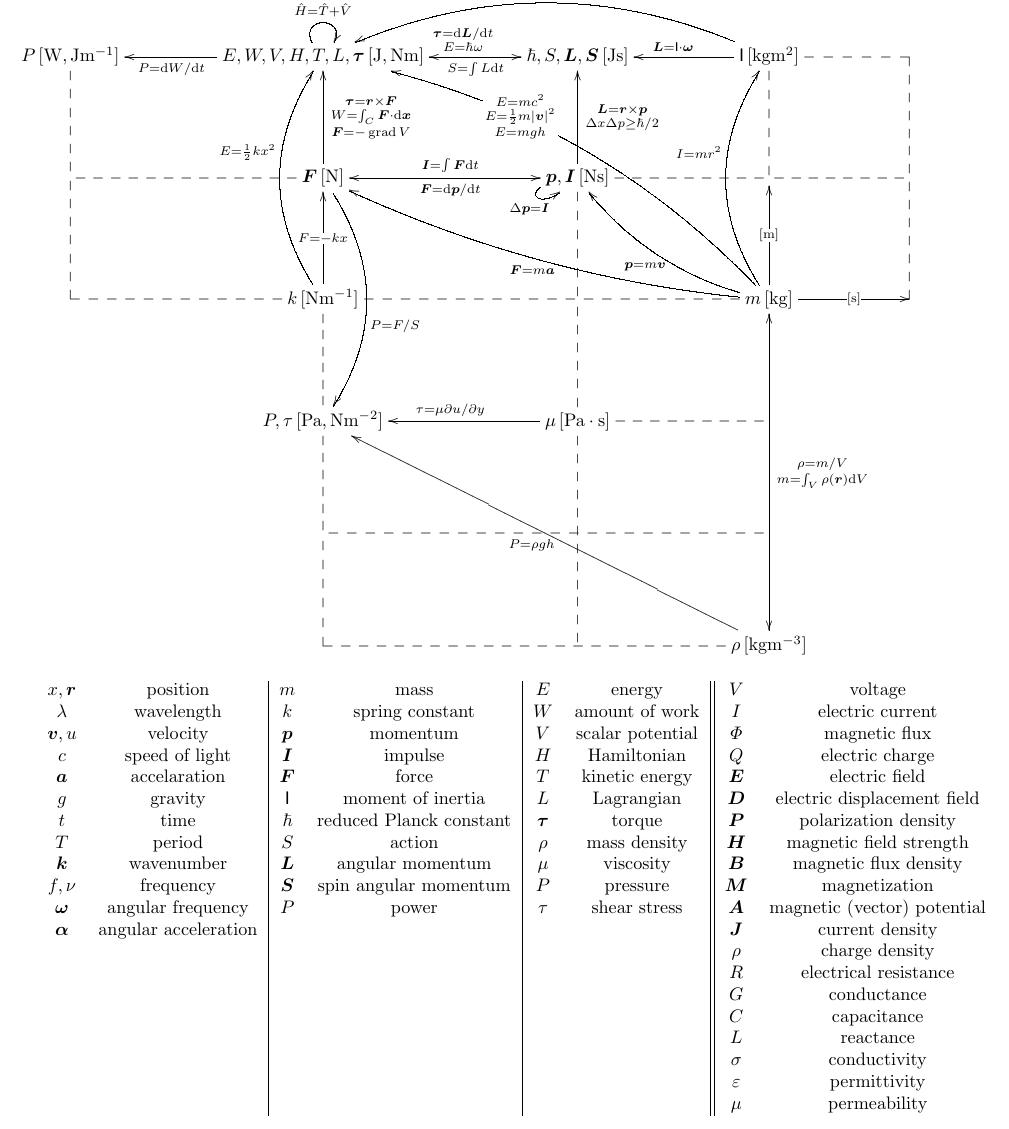
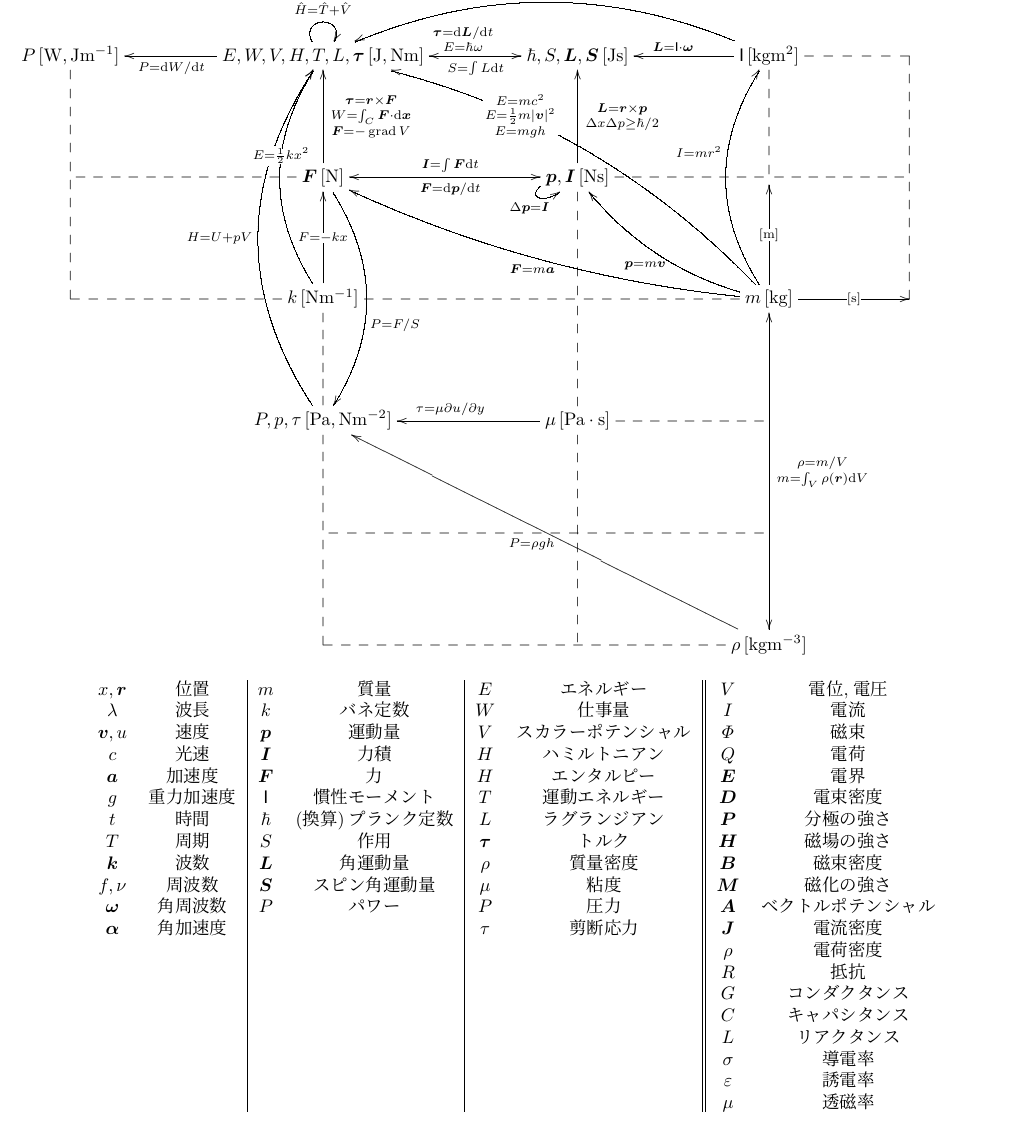
Before and after one commit to itchyny/matome, a LaTeX document (unit_lattice/unit_lattice.tex): part of page 1 of 2, cut so that both start at the same text. Compiled offline with pLaTeX and dvipdfmx.

Commit message:
add japanese

```diff
--- a/unit_lattice/unit_lattice.tex
+++ b/unit_lattice/unit_lattice.tex
@@ -1,6 +1,6 @@
 % TODO
 %   tensorize conductivity, permittivity
-\documentclass[a4,10pt]{article}
+\documentclass[a4j,10pt]{jarticle}
 \setlength{\topmargin}{0mm}
 \setlength{\oddsidemargin}{5mm}
 \setlength{\evensidemargin}{5mm}
@@ -10,7 +10,7 @@
 \setlength{\headheight}{0mm}
 \setlength{\topskip}{0mm}
 \setlength{\hoffset}{-1in}
-\setlength{\voffset}{-0.6in}
+\setlength{\voffset}{-0.7in}
 \def\const{\mathrm{const}}
 \def\uni#1{[\!\unit{#1}]}
 \def\cell#1#2{#1\,\uni{#2}}
@@ -51,6 +51,9 @@
 % \def\arrowp#1#2#3{\ar@{->}[#1] _(.35){#3} |!{[u];[u]}\hole |-(0.4){\uni{#2}} |!{[uuu];[uuu]}\hole |!{[luuu];[ruuuru]}\hole} % これだと, luuu->ruuuruでの計算で, 座標が右のほうに行ってしまって最後が表示されない(推測) {-->}にすると表示されるのは謎い. 仕方ないので, Φのほうから下に降ろす線も描いてる
 %\def\arrowp#1#2#3{\ar[#1] _(.3){#3} |\hole |-{\uni{#2}} }
 
+\def\en{0}
+\def\enja#1#2{\ifnum\en=1{#1}\else{#2}\fi}
+
 \usepackage{bm}
 \usepackage{booktabs}
 \def\theorem#1#2{#1\quad$\displaystyle#2$}
@@ -104,32 +108,33 @@
   \cell{P}{W,Jm^{-1}} \dotted{dd} & \cell{E,W,V,H,T,L,\bm \tau}{J,N m} \NtoE\WtoP & \cell{\hbar,S,\bm L,\bm S}{Js} \LtoN & \cell{\sf I}{kgm^2}\ItoE\ItoL\dotted{r}\dotted{d} & *=0{}\dotted{dd} & \\
   \dotted{r} & \cell{\bm F}{N} \FtoN\FtoP & \cell{\bm p,\bm I}{Ns} \ptoI\ptoL\ptoF\dotted{r}\dotted{d} & \dotted{r} &  \\
   *=0{} \dotted{r} & \cell{k}{Nm^{-1}} \ktoE\ktoF\dotted{rr} & & \cell{m}{kg}\mtop\mtoF\mtoE\mtorho\mtoI \arrmiddle{u}{m}{}\arrmiddle{r}{s}{} & *=0{} & \\
-  & \cell{P,\tau}{Pa,Nm^{-2}} \dotted{u} & \cell{\mu}{Pa\cdot s}\dotted{u}\dotted{r}\dotted{dd}\mutotau & \\
+  & \cell{P,p,\tau}{Pa,Nm^{-2}} \ptoH\dotted{u} & \cell{\mu}{Pa\cdot s}\dotted{u}\dotted{r}\dotted{dd}\mutotau & \\
   & \dotted{u}\dotted{rr} && \\
   & *=0{}\dotted{u}\dotted{rr} && \cell{\rho}{kgm^{-3}} \rhotoP \\
 }\]
 
+\renewcommand{\arraystretch}{0.8}
 \begin{tabular}{cc|cc|cc||cc}
-  $x,\bm r$&position&$m$&mass&$E$&energy&$V$&voltage\\
-  $\lambda$&wavelength&$k$&spring constant&$W$&amount of work&$I$&electric current\\
-  $\bm v, u$&velocity&$\bm p$&momentum&$V$&scalar potential&$\varPhi$&magnetic flux\\
-  $c$&speed of light&$\bm I$&impulse&$H$&Hamiltonian&$Q$&electric charge\\
-  $\bm a$&accelaration&$\bm F$&force&$T$&kinetic energy&$\bm E$&electric field\\
-  $g$&gravity&$\sf I$&moment of inertia&$L$&Lagrangian&$\bm D$&electric displacement field\\
-  $t$&time&$\hbar$&reduced Planck constant&$\bm \tau$&torque&$\bm P$&polarization density\\
-  $T$&period&$S$&action&$\rho$&mass density&$\bm H$&magnetic field strength\\
-  $\bm k$&wavenumber&$\bm L$&angular momentum&$\mu$&viscosity&$\bm B$&magnetic flux density\\
-  $f,\nu$&frequency&$\bm S$&spin angular momentum&$P$&pressure&$\bm M$&magnetization\\
-  $\bm \omega$&angular frequency&$P$&power&$\tau$&shear stress&$\bm A$&magnetic (vector) potential\\
-  $\bm \alpha$&angular acceleration&&&&&$\bm J$&current density\\
-  &&&&&&$\rho$&charge density\\
-  &&&&&&$R$&electrical resistance\\
-  &&&&&&$G$&conductance\\
-  &&&&&&$C$&capacitance\\
-  &&&&&&$L$&reactance\\
-  &&&&&&$\sigma$&conductivity\\
-  &&&&&&$\varepsilon$&permittivity\\
-  &&&&&&$\mu$&permeability\\
+  $x,\bm r$&\enja{position}{位置}&$m$&\enja{mass}{質量}&$E$&\enja{energy}{エネルギー}&$V$&\enja{voltage}{電位,電圧}\\
+  $\lambda$&\enja{wavelength}{波長}&$k$&\enja{spring constant}{バネ定数}&$W$&\enja{amount of work}{仕事量}&$I$&\enja{electric current}{電流}\\
+  $\bm v, u$&\enja{velocity}{速度}&$\bm p$&\enja{momentum}{運動量}&$V$&\enja{scalar potential}{スカラーポテンシャル}&$\varPhi$&\enja{magnetic flux}{磁束}\\
+  $c$&\enja{speed of light}{光速}&$\bm I$&\enja{impulse}{力積}&$H$&\enja{Hamiltonian}{ハミルトニアン}&$Q$&\enja{electric charge}{電荷}\\
+  $\bm a$&\enja{accelaration}{加速度}&$\bm F$&\enja{force}{力}&$H$&\enja{enthalpy}{エンタルピー}&$\bm E$&\enja{electric field}{電界}\\
+  $g$&\enja{acceleration due to gravity}{重力加速度}&$\sf I$&\enja{moment of inertia}{慣性モーメント}&$T$&\enja{kinetic energy}{運動エネルギー}&$\bm D$&\enja{electric displacement field}{電束密度}\\
+  $t$&\enja{time}{時間}&$\hbar$&\enja{reduced Planck constant}{(換算)プランク定数}&$L$&\enja{Lagrangian}{ラグランジアン}&$\bm P$&\enja{polarization density}{分極の強さ}\\
+  $T$&\enja{period}{周期}&$S$&\enja{action}{作用}&$\bm \tau$&\enja{torque}{トルク}&$\bm H$&\enja{magnetic field strength}{磁場の強さ}\\
+  $\bm k$&\enja{wavenumber}{波数}&$\bm L$&\enja{angular momentum}{角運動量}&$\rho$&\enja{mass density}{質量密度}&$\bm B$&\enja{magnetic flux density}{磁束密度}\\
+  $f,\nu$&\enja{frequency}{周波数}&$\bm S$&\enja{spin angular momentum}{スピン角運動量}&$\mu$&\enja{viscosity}{粘度}&$\bm M$&\enja{magnetization}{磁化の強さ}\\
+  $\bm \omega$&\enja{angular frequency}{角周波数}&$P$&\enja{power}{パワー}&$P$&\enja{pressure}{圧力}&$\bm A$&\enja{magnetic (vector) potential}{ベクトルポテンシャル}\\
+  $\bm \alpha$&\enja{angular acceleration}{角加速度}&&&$\tau$&\enja{shear stress}{剪断応力}&$\bm J$&\enja{current density}{電流密度}\\
+  &&&&&&$\rho$&\enja{charge density}{電荷密度}\\
+  &&&&&&$R$&\enja{electrical resistance}{抵抗}\\
+  &&&&&&$G$&\enja{conductance}{コンダクタンス}\\
+  &&&&&&$C$&\enja{capacitance}{キャパシタンス}\\
+  &&&&&&$L$&\enja{reactance}{リアクタンス}\\
+  &&&&&&$\sigma$&\enja{conductivity}{導電率}\\
+  &&&&&&$\varepsilon$&\enja{permittivity}{誘電率}\\
+  &&&&&&$\mu$&\enja{permeability}{透磁率}\\
 \end{tabular}
 
 
```
Also changed, not shown: unit_lattice/unit_lattice.pdf, unit_lattice/unit_lattice.tex (3 more changed lines).
